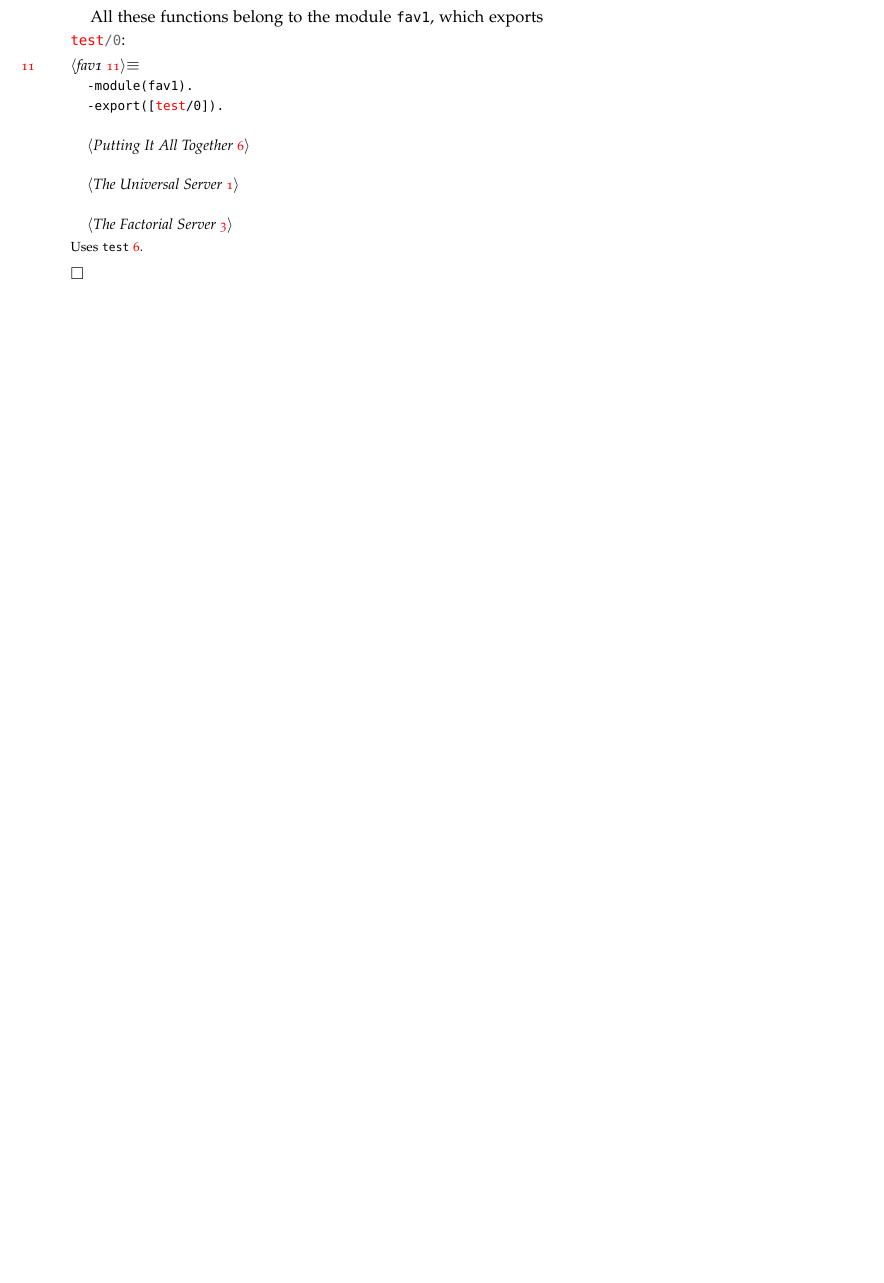
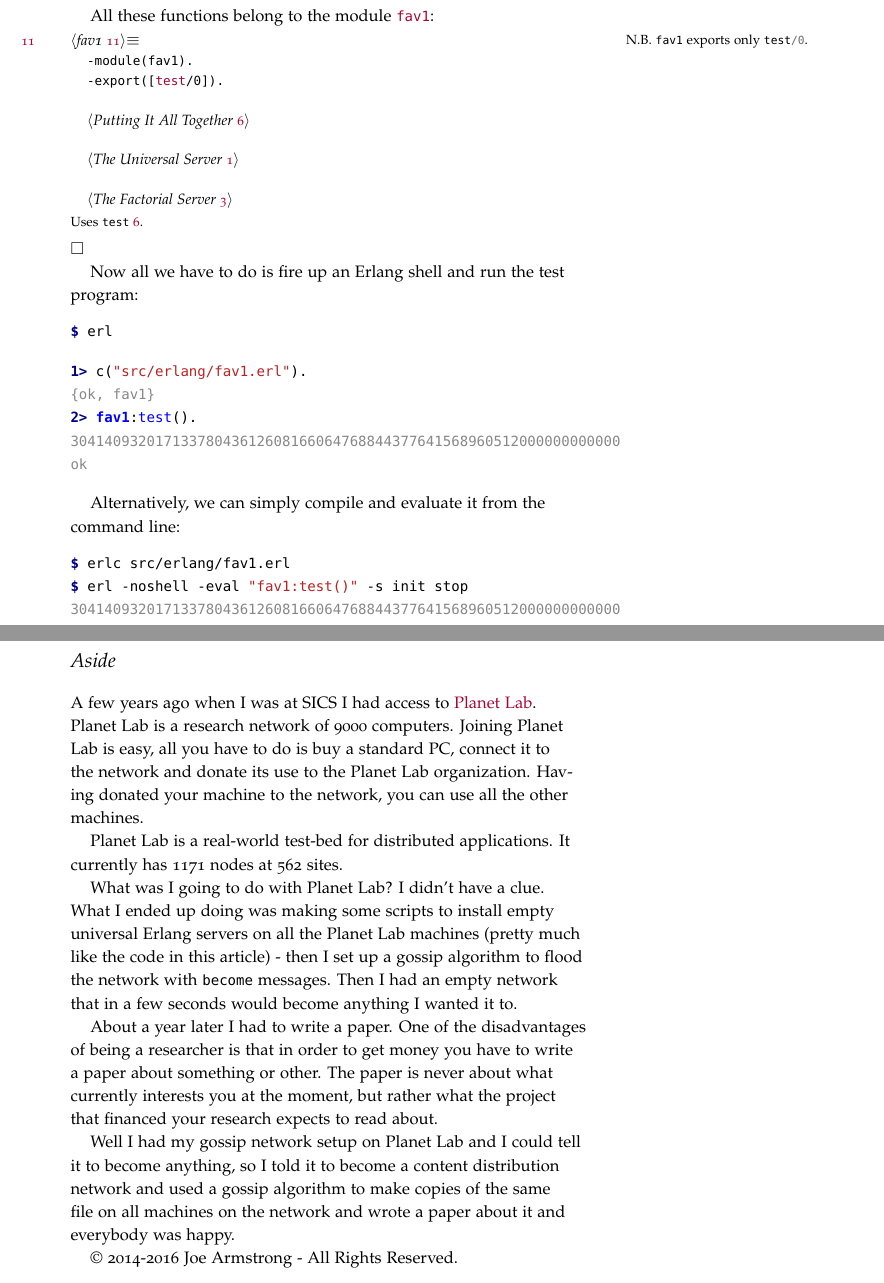
Before and after one commit to yurrriq/lp, a LaTeX document (src/erlang/fav1.tex): part of page 3 of 4 before the commit and two parts of pages 3 and 4 of 5 after it, the two joined at a grey line, cut so that both start at the same text, the shorter picture padded with empty space. The pictures show the PDF file docs/erlang/fav1.pdf that the author committed with the source.

Commit message:
Regenerate erlang/fav1.{tex,pdf}

```diff
--- a/src/erlang/fav1.tex
+++ b/src/erlang/fav1.tex
@@ -175,8 +182,9 @@ receive
 \nwused{\\{NW3Gelxe-4Sd2Fj-1}}\nwendcode{}\nwbegindocs{21}\nwdocspar
 
 %% TODO: Add a link to fav1.erl
-All these functions belong to the module \erl{fav1}, which exports
-\hyperref[sec:test]{\erl{test/0}}:
+All these functions belong to the module
+\href{https://github.com/yurrriq/learning-noweb/blob/master/src/erlang/fav1.erl}{\erl{fav1}}:
+\marginnote[\baselineskip]{N.B. \erl{fav1} exports only \erl{test/0}.}
 \nwenddocs{}\nwbegincode{22}\sublabel{NW3Gelxe-3wQJEV-1}\nwmargintag{{\nwtagstyle{}\subpageref{NW3Gelxe-3wQJEV-1}}}\moddef{fav1~{\nwtagstyle{}\subpageref{NW3Gelxe-3wQJEV-1}}}\endmoddef\nwstartdeflinemarkup\nwenddeflinemarkup
 -module(fav1).
 -export([\nwlinkedidentc{test}{NW3Gelxe-4Sd2Fj-1}/0]).
@@ -204,6 +212,56 @@ All these functions belong to the module \erl{fav1}, which exports
 \nwixlogsorted{i}{{\nwixident{test}}{test}}%
 \nwixlogsorted{i}{{\nwixident{universal{\_}server}}{universal:unserver}}%
 \nwbegindocs{23}$\square$
+
+Now all we have to do is fire up an Erlang shell and run the test program:
+\begin{minted}[]{shell-session}
+$ erl
+\end{minted}
+\begin{minted}[]{erl}
+1> c("src/erlang/fav1.erl").
+{ok, fav1}
+2> fav1:test().
+30414093201713378043612608166064768844377641568960512000000000000
+ok
+\end{minted}
+
+Alternatively, we can simply compile and evaluate it from the command line:
+\begin{minted}[]{shell-session}
+$ erlc src/erlang/fav1.erl
+$ erl -noshell -eval "fav1:test()" -s init stop
+30414093201713378043612608166064768844377641568960512000000000000
+\end{minted}
+\newpage
+
+\section{Aside}
+A few years ago when I was at SICS I had access to
+\href{http://www.planet-lab.org}{Planet Lab}. Planet Lab is a research network
+of 9000 computers. Joining Planet Lab is easy, all you have to do is buy a
+standard PC, connect it to the network and donate its use to the Planet Lab
+organization. Having donated your machine to the network, you can use all the
+other machines.
+
+Planet Lab is a real-world test-bed for distributed applications. It currently
+has 1171 nodes at 562 sites.
+
+What was I going to do with Planet Lab? I didn't have a clue. What I ended up
+doing was making some scripts to install empty universal Erlang servers on all
+the Planet Lab machines (pretty much like the code in this article) - then I set
+up a gossip algorithm to flood the network with \erl{become} messages. Then I
+had an empty network that in a few seconds would become anything I wanted it to.
+
+About a year later I had to write a paper. One of the disadvantages of being a
+researcher is that in order to get money you have to write a paper about
+something or other. The paper is never about what currently interests you at the
+moment, but rather what the project that financed your research expects to read
+about.
+
+Well I had my gossip network setup on Planet Lab and I could tell it to become
+anything, so I told it to become a content distribution network and used a
+gossip algorithm to make copies of the same file on all machines on the network
+and wrote a paper about it and everybody was happy.
+
+\textcopyright\ 2014-2016 Joe Armstrong - All Rights Reserved.
 \newpage
 
 \section{Chunks}
```
Also changed, not shown: docs/erlang/fav1.pdf, src/erlang/fav1.tex (41 more changed lines).
